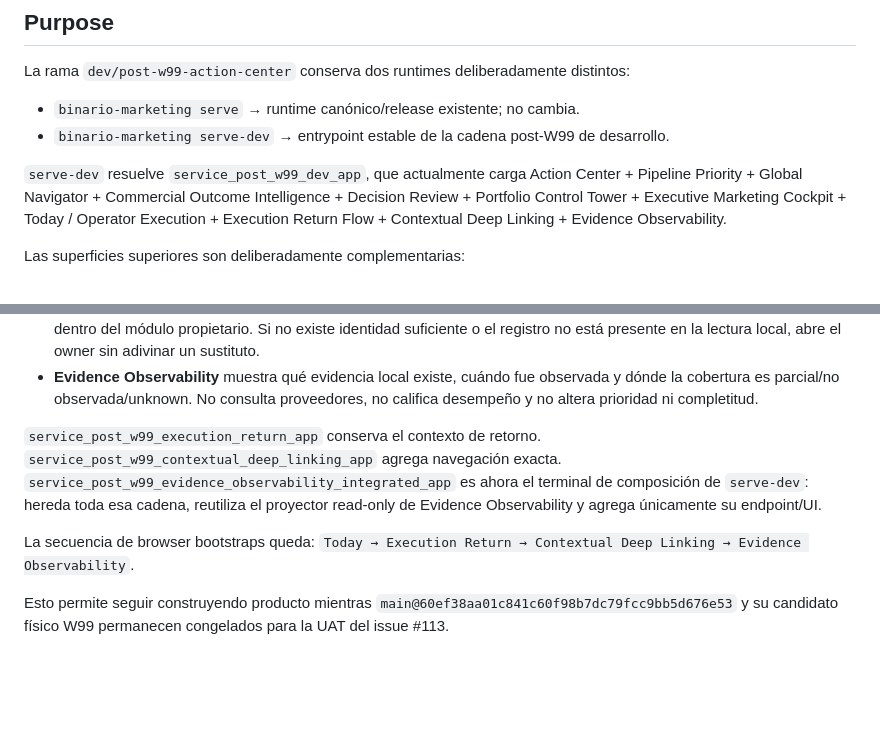
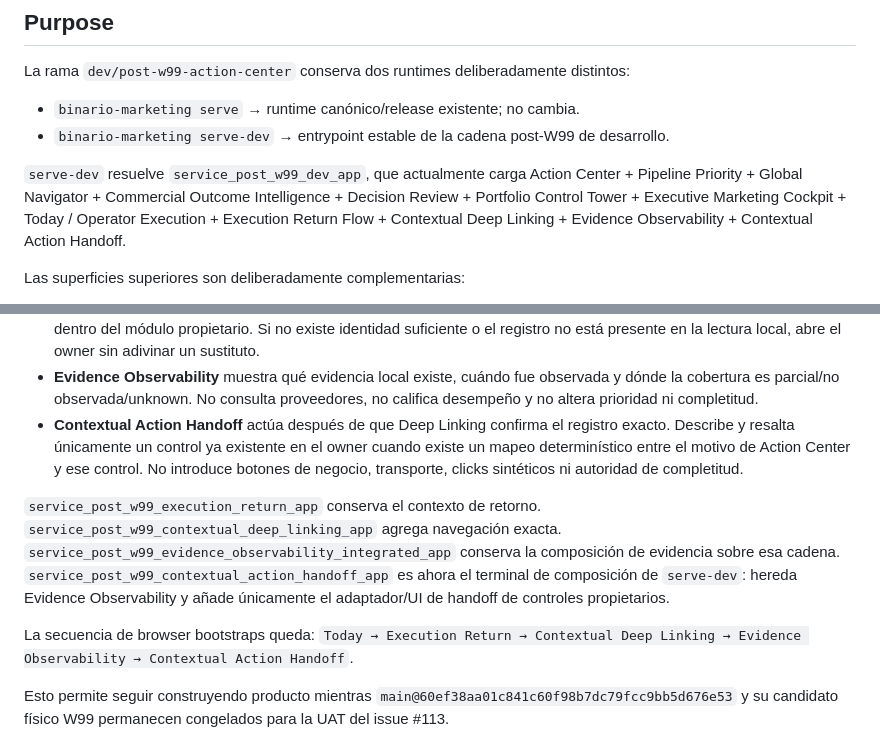
Before and after one commit to arendon7/MKTGAPP, a Markdown page: docs/POST_W99_DEV_ENTRYPOINT.md, 2 parts joined by grey strips. Rendered like a GitHub page; blank space fills up the shorter version.

Commit message:
Post-W99: document action handoff terminal

```diff
--- a/docs/POST_W99_DEV_ENTRYPOINT.md
+++ b/docs/POST_W99_DEV_ENTRYPOINT.md
@@ -7,7 +7,7 @@ La rama `dev/post-w99-action-center` conserva dos runtimes deliberadamente disti
 - `binario-marketing serve` → runtime canónico/release existente; no cambia.
 - `binario-marketing serve-dev` → entrypoint estable de la cadena post-W99 de desarrollo.
 
-`serve-dev` resuelve `service_post_w99_dev_app`, que actualmente carga Action Center + Pipeline Priority + Global Navigator + Commercial Outcome Intelligence + Decision Review + Portfolio Control Tower + Executive Marketing Cockpit + Today / Operator Execution + Execution Return Flow + Contextual Deep Linking + Evidence Observability.
+`serve-dev` resuelve `service_post_w99_dev_app`, que actualmente carga Action Center + Pipeline Priority + Global Navigator + Commercial Outcome Intelligence + Decision Review + Portfolio Control Tower + Executive Marketing Cockpit + Today / Operator Execution + Execution Return Flow + Contextual Deep Linking + Evidence Observability + Contextual Action Handoff.
 
 Las superficies superiores son deliberadamente complementarias:
 
@@ -17,10 +17,11 @@ Las superficies superiores son deliberadamente complementarias:
 - **Execution Return Flow** conserva de forma efímera el contexto de navegación cuando una acción se abre desde Today y permite volver al plan después de ejecutar en el módulo propietario. Al regresar relee Today y Action Center; nunca usa el contexto de navegador como estado de completitud.
 - **Contextual Deep Linking** usa únicamente los IDs canónicos ya presentes en la acción para enfocar el registro exacto dentro del módulo propietario. Si no existe identidad suficiente o el registro no está presente en la lectura local, abre el owner sin adivinar un sustituto.
 - **Evidence Observability** muestra qué evidencia local existe, cuándo fue observada y dónde la cobertura es parcial/no observada/unknown. No consulta proveedores, no califica desempeño y no altera prioridad ni completitud.
+- **Contextual Action Handoff** actúa después de que Deep Linking confirma el registro exacto. Describe y resalta únicamente un control ya existente en el owner cuando existe un mapeo determinístico entre el motivo de Action Center y ese control. No introduce botones de negocio, transporte, clicks sintéticos ni autoridad de completitud.
 
-`service_post_w99_execution_return_app` conserva el contexto de retorno. `service_post_w99_contextual_deep_linking_app` agrega navegación exacta. `service_post_w99_evidence_observability_integrated_app` es ahora el terminal de composición de `serve-dev`: hereda toda esa cadena, reutiliza el proyector read-only de Evidence Observability y agrega únicamente su endpoint/UI.
+`service_post_w99_execution_return_app` conserva el contexto de retorno. `service_post_w99_contextual_deep_linking_app` agrega navegación exacta. `service_post_w99_evidence_observability_integrated_app` conserva la composición de evidencia sobre esa cadena. `service_post_w99_contextual_action_handoff_app` es ahora el terminal de composición de `serve-dev`: hereda Evidence Observability y añade únicamente el adaptador/UI de handoff de controles propietarios.
 
-La secuencia de browser bootstraps queda: `Today → Execution Return → Contextual Deep Linking → Evidence Observability`.
+La secuencia de browser bootstraps queda: `Today → Execution Return → Contextual Deep Linking → Evidence Observability → Contextual Action Handoff`.
 
 Esto permite seguir construyendo producto mientras `main@60ef38aa01c841c60f98b7dc79fcc9bb5d676e53` y su candidato físico W99 permanecen congelados para la UAT del issue #113.
 
```
